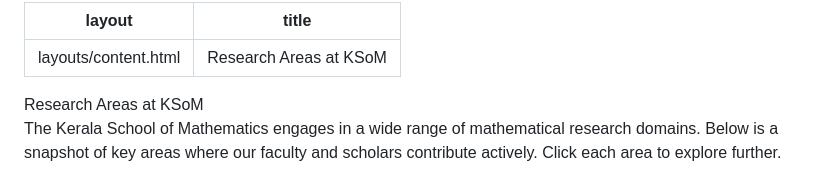
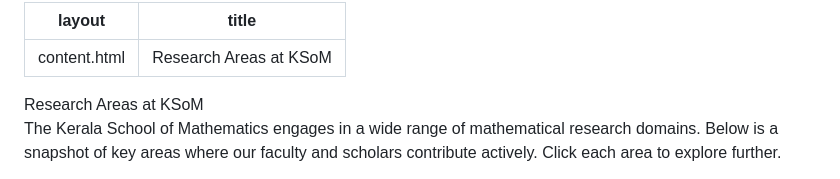
Before and after one commit to ksom-coe/ksom-coe.github.io, a Markdown page: research/areas/index.md, the part around the change. Drawn GitHub-style.

```diff
--- a/research/areas/index.md
+++ b/research/areas/index.md
@@ -1,5 +1,5 @@
 ---
-layout: layouts/content.html
+layout: content.html
 title: Research Areas at KSoM
 ---
 
```
